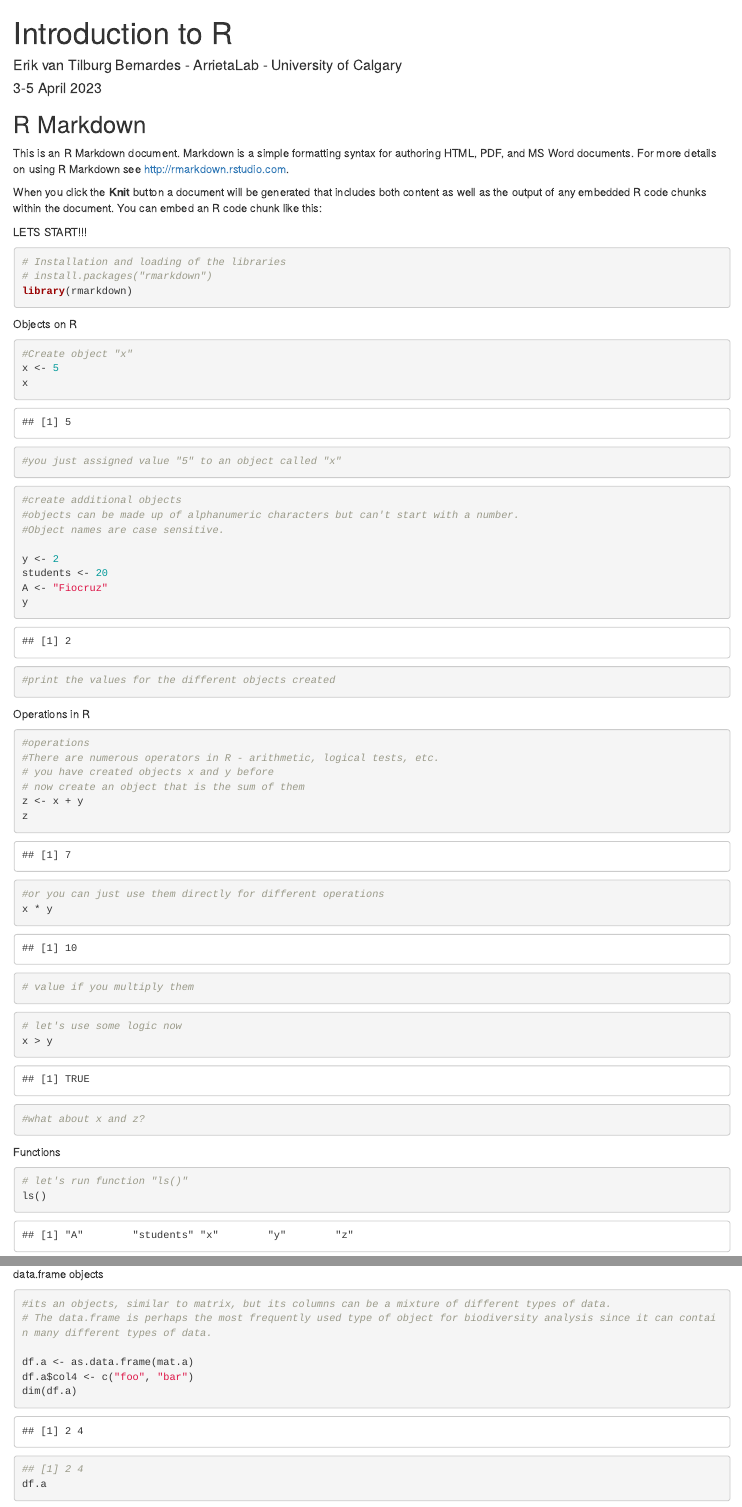
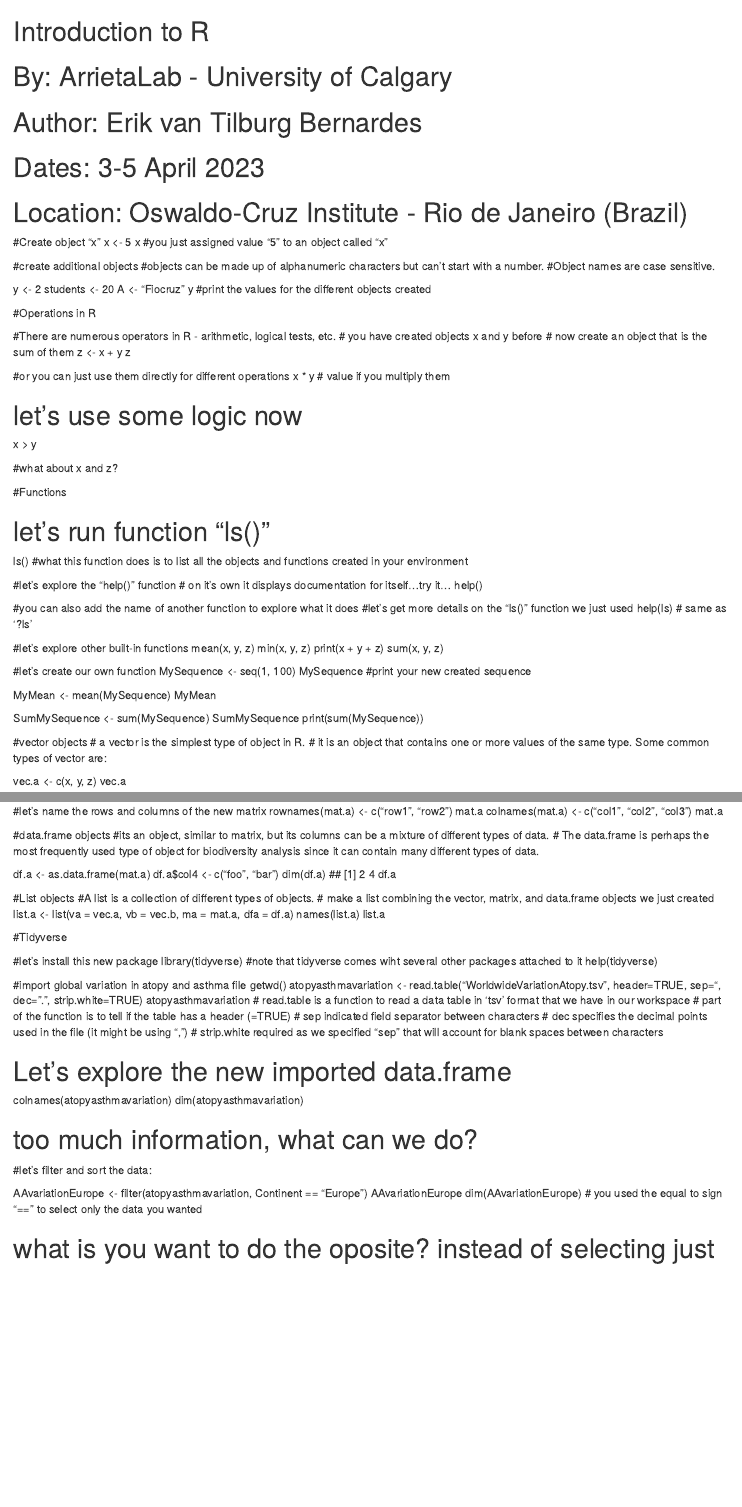
Before and after one commit to memoll/MicrobiomeBioinformaticsAnalysisWorkshop2023, an R Markdown document (Day1/IntroToR_Brazil_workshop.Rmd): the page in a window 1100 px wide, from its top, and a second part further down, joined at a grey line. Rendered offline with R 4.5, knitr and Pandoc, with nearby package versions; code that draws random numbers runs with fixed seeds of ours.

Commit message:
Update IntroToR_Brazil_workshop.Rmd

````diff
--- a/Day1/IntroToR_Brazil_workshop.Rmd
+++ b/Day1/IntroToR_Brazil_workshop.Rmd
@@ -1,38 +1,16 @@
----
-title: "Introduction to R"
-author: "Erik van Tilburg Bernardes - ArrietaLab - University of Calgary"
-output:
-  html_document:
-    df_print: paged
-date: "3-5 April 2023"
----
+###############################################################
+# Introduction to R                                           #
+# By: ArrietaLab - University of Calgary                      #
+# Author: Erik van Tilburg Bernardes                          #
+# Dates: 3-5 April 2023                                       #
+# Location: Oswaldo-Cruz Institute - Rio de Janeiro (Brazil)  #
+###############################################################
 
-```{r setup, include=FALSE}
-knitr::opts_chunk$set(echo = TRUE)
-```
-
-## R Markdown
-
-This is an R Markdown document. Markdown is a simple formatting syntax for authoring HTML, PDF, and MS Word documents. For more details on using R Markdown see <http://rmarkdown.rstudio.com>.
-
-When you click the **Knit** button a document will be generated that includes both content as well as the output of any embedded R code chunks within the document. You can embed an R code chunk like this:
-
-LETS START!!!
-
-```{r}
-# Installation and loading of the libraries
-# install.packages("rmarkdown")
-library(rmarkdown)
-```
-
-Objects on R
-```{r cars}
 #Create object "x"
 x <- 5
-x
-#you just assigned value "5" to an object called "x"
-```
-```{r}
+x #you just assigned value "5" to an object called "x"
+
+
 #create additional objects
 #objects can be made up of alphanumeric characters but can't start with a number.
 #Object names are case sensitive.
@@ -41,34 +19,27 @@ y <- 2
 students <- 20
 A <- "Fiocruz"
 y
+#print the values for the different objects created
 
-#print the values for the different objects created
-```
 
-Operations in R
-```{r}
-#operations
+#Operations in R
+
 #There are numerous operators in R - arithmetic, logical tests, etc.
 # you have created objects x and y before
 # now create an object that is the sum of them
 z <- x + y
 z
-```
 
-```{r}
 #or you can just use them directly for different operations
-x * y
-# value if you multiply them
-```
+x * y # value if you multiply them
 
-```{r}
 # let's use some logic now
 x > y
 
 #what about x and z?
-```
 
-Functions
-```{r}
+
+#Functions
+
 # let's run function "ls()"
-ls()
+ls() #what this function does is to list all the objects and functions created in your environment
@@ -113,3 +75,4 @@ vector objects
+#vector objects
 # a vector is the simplest type of object in R.
 # it is an object that contains one or more values of the same type. Some common types of vector are:
 
@@ -138,7 +97,6 @@ mat.a
 
-data.frame objects
-```{r}
-#its an objects, similar to matrix, but its columns can be a mixture of different types of data.
+#data.frame objects
+#its an object, similar to matrix, but its columns can be a mixture of different types of data.
 # The data.frame is perhaps the most frequently used type of object for biodiversity analysis since it can contain many different types of data.
 
 df.a <- as.data.frame(mat.a)
@@ -146,16 +104,14 @@ df.a$col4 <- c("foo", "bar")
 dim(df.a)
 ## [1] 2 4
 df.a
-```
-List objects
-```{r}
+
+#List objects
 #A list is a collection of different types of objects.
 # make a list combining the vector, matrix, and data.frame objects we just created
 list.a <- list(va = vec.a, vb = vec.b, ma = mat.a, dfa = df.a)
 names(list.a)
 list.a
-```
 
 
-Tidyverse
-```{r}
+
+#Tidyverse
````
Also changed, not shown: Day1/IntroToR_Brazil_workshop.Rmd (107 more changed lines).
